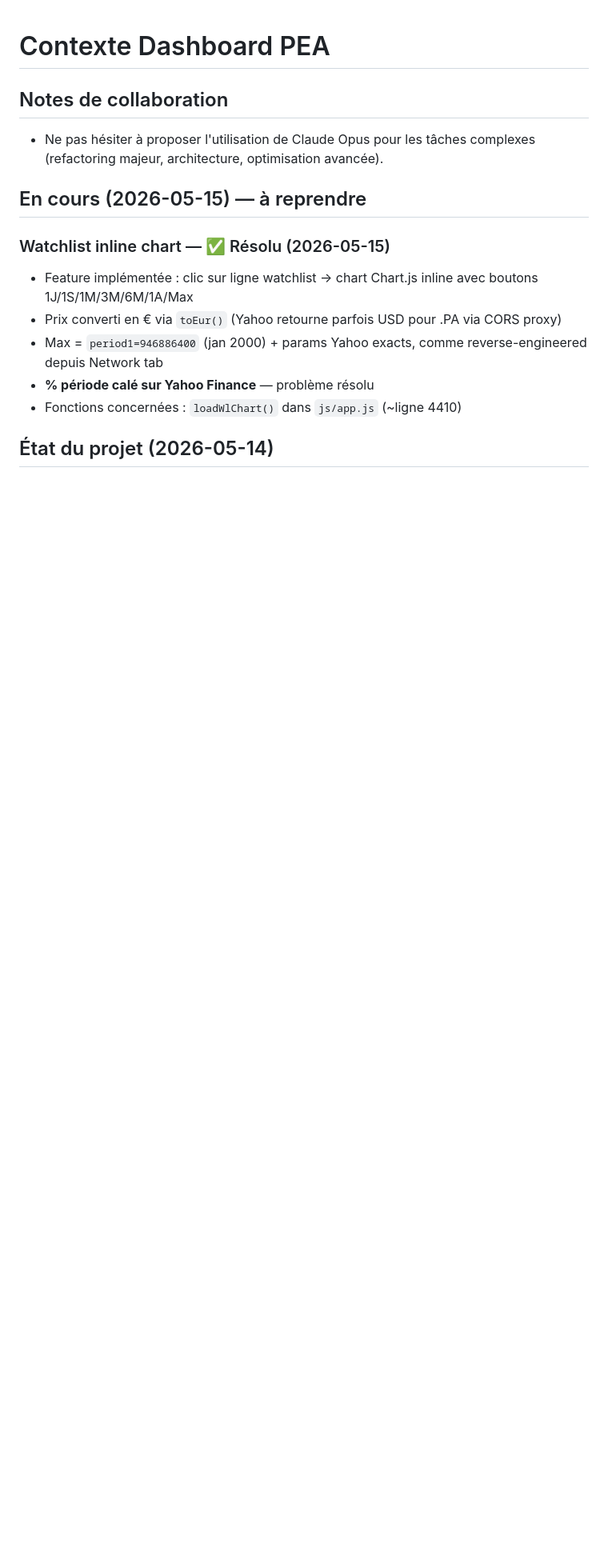
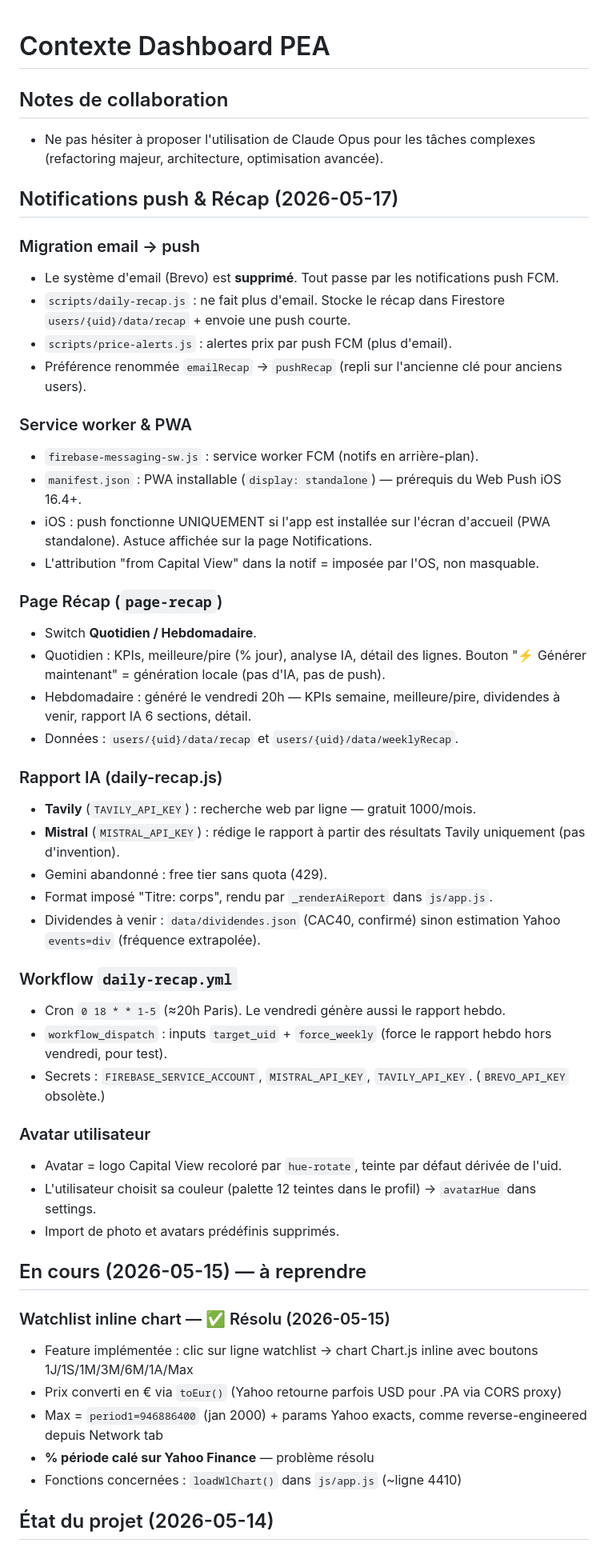
Before and after one commit to armelpltr/Dashboard-PEA, a Markdown page: CONTEXT_dashboard_pea.md, the part around the change. Shown at 80% size. Drawn GitHub-style; blank space fills up the shorter version.

Commit message:
docs: mise à jour du contexte — notifications push, récap, rapport hebdo

```diff
--- a/CONTEXT_dashboard_pea.md
+++ b/CONTEXT_dashboard_pea.md
@@ -3,6 +3,43 @@
 
 ## Notes de collaboration
 - Ne pas hésiter à proposer l'utilisation de Claude Opus pour les tâches complexes (refactoring majeur, architecture, optimisation avancée).
+
+## Notifications push & Récap (2026-05-17)
+
+### Migration email → push
+- Le système d'email (Brevo) est **supprimé**. Tout passe par les notifications push FCM.
+- `scripts/daily-recap.js` : ne fait plus d'email. Stocke le récap dans Firestore `users/{uid}/data/recap` + envoie une push courte.
+- `scripts/price-alerts.js` : alertes prix par push FCM (plus d'email).
+- Préférence renommée `emailRecap` → `pushRecap` (repli sur l'ancienne clé pour anciens users).
+
+### Service worker & PWA
+- `firebase-messaging-sw.js` : service worker FCM (notifs en arrière-plan).
+- `manifest.json` : PWA installable (`display: standalone`) — prérequis du Web Push iOS 16.4+.
+- iOS : push fonctionne UNIQUEMENT si l'app est installée sur l'écran d'accueil (PWA standalone). Astuce affichée sur la page Notifications.
+- L'attribution "from Capital View" dans la notif = imposée par l'OS, non masquable.
+
+### Page Récap (`page-recap`)
+- Switch **Quotidien / Hebdomadaire**.
+- Quotidien : KPIs, meilleure/pire (% jour), analyse IA, détail des lignes. Bouton "⚡ Générer maintenant" = génération locale (pas d'IA, pas de push).
+- Hebdomadaire : généré le vendredi 20h — KPIs semaine, meilleure/pire, dividendes à venir, rapport IA 6 sections, détail.
+- Données : `users/{uid}/data/recap` et `users/{uid}/data/weeklyRecap`.
+
+### Rapport IA (daily-recap.js)
+- **Tavily** (`TAVILY_API_KEY`) : recherche web par ligne — gratuit 1000/mois.
+- **Mistral** (`MISTRAL_API_KEY`) : rédige le rapport à partir des résultats Tavily uniquement (pas d'invention).
+- Gemini abandonné : free tier sans quota (429).
+- Format imposé "Titre: corps", rendu par `_renderAiReport` dans `js/app.js`.
+- Dividendes à venir : `data/dividendes.json` (CAC40, confirmé) sinon estimation Yahoo `events=div` (fréquence extrapolée).
+
+### Workflow `daily-recap.yml`
+- Cron `0 18 * * 1-5` (≈20h Paris). Le vendredi génère aussi le rapport hebdo.
+- `workflow_dispatch` : inputs `target_uid` + `force_weekly` (force le rapport hebdo hors vendredi, pour test).
+- Secrets : `FIREBASE_SERVICE_ACCOUNT`, `MISTRAL_API_KEY`, `TAVILY_API_KEY`. (`BREVO_API_KEY` obsolète.)
+
+### Avatar utilisateur
+- Avatar = logo Capital View recoloré par `hue-rotate`, teinte par défaut dérivée de l'uid.
+- L'utilisateur choisit sa couleur (palette 12 teintes dans le profil) → `avatarHue` dans settings.
+- Import de photo et avatars prédéfinis supprimés.
 
 ## En cours (2026-05-15) — à reprendre
 
```
